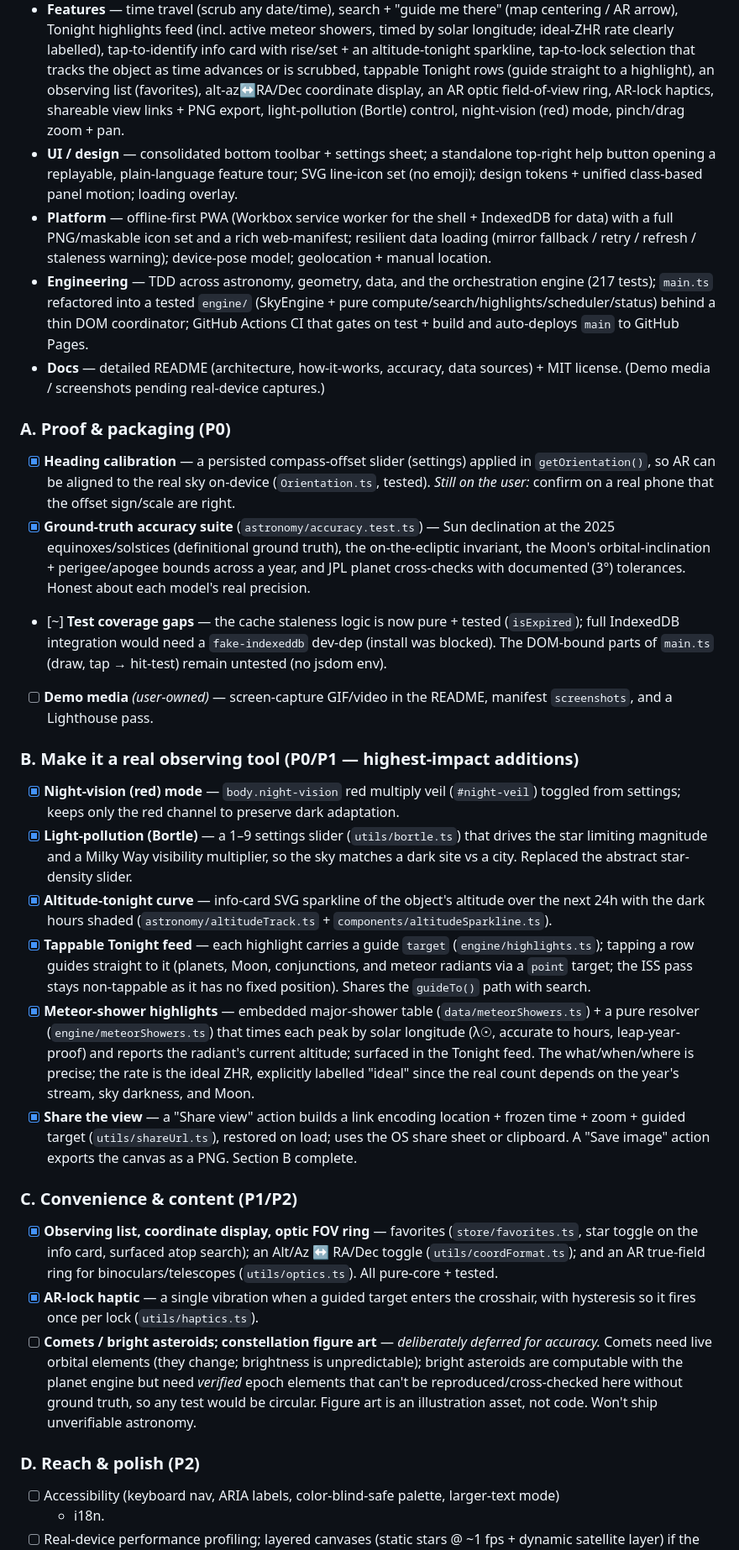
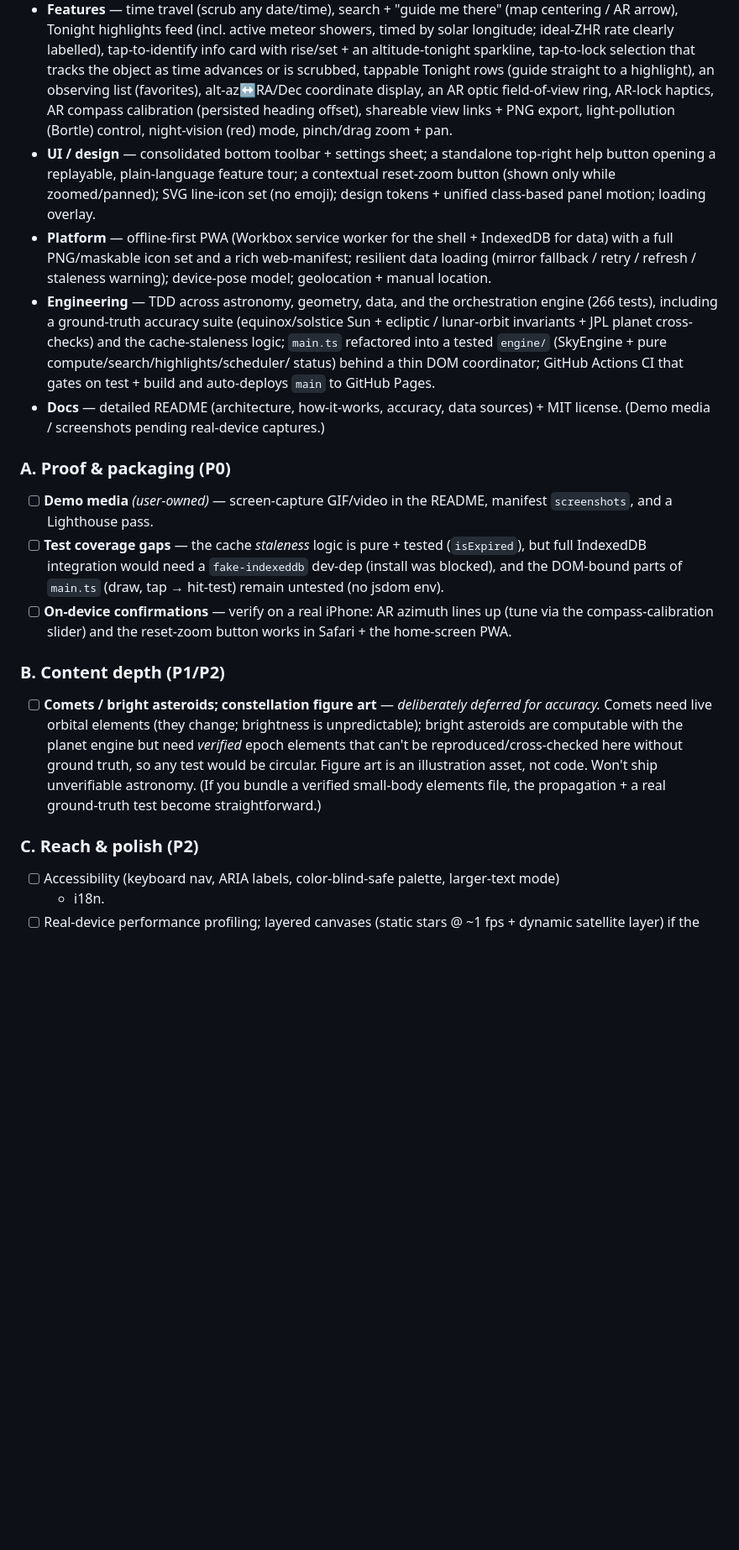
Before and after one commit to muhammadxrahman/gallerium, a Markdown page: CLAUDE.md, the part around one of its changes. Shown at 84% size. GitHub-like rendering; blank space fills up the shorter version.

Commit message:
docs: shipped backlog summary

```diff
--- a/CLAUDE.md
+++ b/CLAUDE.md
@@ -284,71 +284,44 @@ fold notable work into "Shipped". Keep this honest — it's the single source of
   altitude-tonight sparkline, tap-to-lock selection that tracks the object as time advances or
   is scrubbed, tappable Tonight rows (guide straight to a highlight), an observing list
   (favorites), alt-az↔RA/Dec coordinate display, an AR optic field-of-view ring, AR-lock
-  haptics, shareable view links + PNG export, light-pollution (Bortle) control, night-vision
-  (red) mode, pinch/drag zoom + pan.
+  haptics, AR compass calibration (persisted heading offset), shareable view links + PNG
+  export, light-pollution (Bortle) control, night-vision (red) mode, pinch/drag zoom + pan.
 - **UI / design** — consolidated bottom toolbar + settings sheet; a standalone top-right help
-  button opening a replayable, plain-language feature tour; SVG line-icon set (no emoji);
-  design tokens + unified class-based panel motion; loading overlay.
+  button opening a replayable, plain-language feature tour; a contextual reset-zoom button
+  (shown only while zoomed/panned); SVG line-icon set (no emoji); design tokens + unified
+  class-based panel motion; loading overlay.
 - **Platform** — offline-first PWA (Workbox service worker for the shell + IndexedDB for
   data) with a full PNG/maskable icon set and a rich web-manifest; resilient data loading
   (mirror fallback / retry / refresh / staleness warning); device-pose model; geolocation +
   manual location.
 - **Engineering** — TDD across astronomy, geometry, data, and the orchestration engine
-  (217 tests); `main.ts` refactored into a tested `engine/` (SkyEngine + pure
-  compute/search/highlights/scheduler/status) behind a thin DOM coordinator; GitHub Actions
-  CI that gates on test + build and auto-deploys `main` to GitHub Pages.
+  (266 tests), including a ground-truth accuracy suite (equinox/solstice Sun + ecliptic /
+  lunar-orbit invariants + JPL planet cross-checks) and the cache-staleness logic; `main.ts`
+  refactored into a tested `engine/` (SkyEngine + pure compute/search/highlights/scheduler/
+  status) behind a thin DOM coordinator; GitHub Actions CI that gates on test + build and
+  auto-deploys `main` to GitHub Pages.
 - **Docs** — detailed README (architecture, how-it-works, accuracy, data sources) + MIT
   license. (Demo media / screenshots pending real-device captures.)
 
 ### A. Proof & packaging (P0)
-- [x] **Heading calibration** — a persisted compass-offset slider (settings) applied in
-  `getOrientation()`, so AR can be aligned to the real sky on-device (`Orientation.ts`,
-  tested). *Still on the user:* confirm on a real phone that the offset sign/scale are right.
-- [x] **Ground-truth accuracy suite** (`astronomy/accuracy.test.ts`) — Sun declination at the
-  2025 equinoxes/solstices (definitional ground truth), the on-the-ecliptic invariant, the
-  Moon's orbital-inclination + perigee/apogee bounds across a year, and JPL planet
-  cross-checks with documented (3°) tolerances. Honest about each model's real precision.
-- [~] **Test coverage gaps** — the cache staleness logic is now pure + tested (`isExpired`);
-  full IndexedDB integration would need a `fake-indexeddb` dev-dep (install was blocked).
-  The DOM-bound parts of `main.ts` (draw, tap → hit-test) remain untested (no jsdom env).
 - [ ] **Demo media** *(user-owned)* — screen-capture GIF/video in the README, manifest
   `screenshots`, and a Lighthouse pass.
+- [ ] **Test coverage gaps** — the cache *staleness* logic is pure + tested (`isExpired`), but
+  full IndexedDB integration would need a `fake-indexeddb` dev-dep (install was blocked), and
+  the DOM-bound parts of `main.ts` (draw, tap → hit-test) remain untested (no jsdom env).
+- [ ] **On-device confirmations** — verify on a real iPhone: AR azimuth lines up (tune via the
+  compass-calibration slider) and the reset-zoom button works in Safari + the home-screen PWA.
 
-### B. Make it a real observing tool (P0/P1 — highest-impact additions)
-- [x] **Night-vision (red) mode** — `body.night-vision` red multiply veil (`#night-veil`)
-  toggled from settings; keeps only the red channel to preserve dark adaptation.
-- [x] **Light-pollution (Bortle)** — a 1–9 settings slider (`utils/bortle.ts`) that drives the
-  star limiting magnitude and a Milky Way visibility multiplier, so the sky matches a dark
-  site vs a city. Replaced the abstract star-density slider.
-- [x] **Altitude-tonight curve** — info-card SVG sparkline of the object's altitude over the
-  next 24h with the dark hours shaded (`astronomy/altitudeTrack.ts` + `components/altitudeSparkline.ts`).
-- [x] **Tappable Tonight feed** — each highlight carries a guide `target` (`engine/highlights.ts`);
-  tapping a row guides straight to it (planets, Moon, conjunctions, and meteor radiants via a
-  `point` target; the ISS pass stays non-tappable as it has no fixed position). Shares the
-  `guideTo()` path with search.
-- [x] **Meteor-shower highlights** — embedded major-shower table (`data/meteorShowers.ts`) +
-  a pure resolver (`engine/meteorShowers.ts`) that times each peak by solar longitude (λ☉,
-  accurate to hours, leap-year-proof) and reports the radiant's current altitude; surfaced in
-  the Tonight feed. The what/when/where is precise; the rate is the ideal ZHR, explicitly
-  labelled "ideal" since the real count depends on the year's stream, sky darkness, and Moon.
-- [x] **Share the view** — a "Share view" action builds a link encoding location + frozen
-  time + zoom + guided target (`utils/shareUrl.ts`), restored on load; uses the OS share sheet
-  or clipboard. A "Save image" action exports the canvas as a PNG. Section B complete.
-
-### C. Convenience & content (P1/P2)
-- [x] **Observing list, coordinate display, optic FOV ring** — favorites (`store/favorites.ts`,
-  star toggle on the info card, surfaced atop search); an Alt/Az ↔ RA/Dec toggle
-  (`utils/coordFormat.ts`); and an AR true-field ring for binoculars/telescopes
-  (`utils/optics.ts`). All pure-core + tested.
-- [x] **AR-lock haptic** — a single vibration when a guided target enters the crosshair, with
-  hysteresis so it fires once per lock (`utils/haptics.ts`).
+### B. Content depth (P1/P2)
 - [ ] **Comets / bright asteroids; constellation figure art** — *deliberately deferred for
   accuracy.* Comets need live orbital elements (they change; brightness is unpredictable);
   bright asteroids are computable with the planet engine but need *verified* epoch elements
   that can't be reproduced/cross-checked here without ground truth, so any test would be
   circular. Figure art is an illustration asset, not code. Won't ship unverifiable astronomy.
+  (If you bundle a verified small-body elements file, the propagation + a real ground-truth
+  test become straightforward.)
 
-### D. Reach & polish (P2)
+### C. Reach & polish (P2)
 - [ ] Accessibility (keyboard nav, ARIA labels, color-blind-safe palette, larger-text mode)
   + i18n.
 - [ ] Real-device performance profiling; layered canvases (static stars @ ~1 fps + dynamic
```
Also changed, not shown: other parts of CLAUDE.md (+0 -2 lines).
